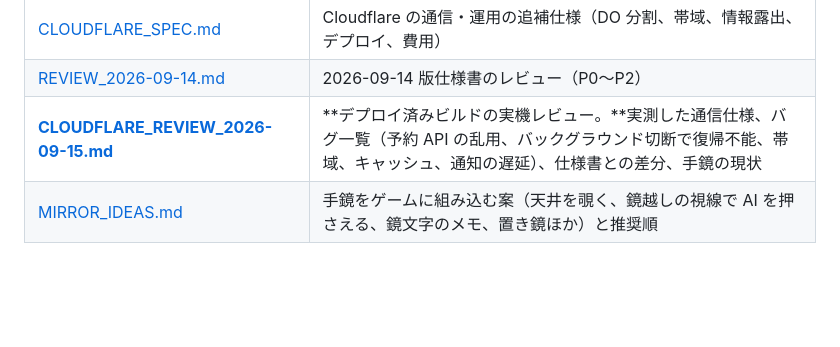
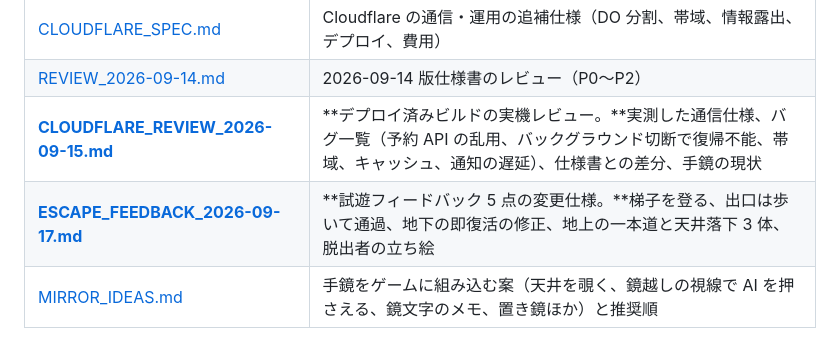
Before and after one commit to saint-chinu/majsoul-league, a Markdown page: doppel-tag/README.md, the part around the change. GitHub-like rendering; blank space fills up the shorter version.

```diff
--- a/doppel-tag/README.md
+++ b/doppel-tag/README.md
@@ -20,6 +20,7 @@
 | [CLOUDFLARE_SPEC.md](CLOUDFLARE_SPEC.md) | Cloudflare の通信・運用の追補仕様（DO 分割、帯域、情報露出、デプロイ、費用） |
 | [REVIEW_2026-09-14.md](REVIEW_2026-09-14.md) | 2026-09-14 版仕様書のレビュー（P0〜P2） |
 | **[CLOUDFLARE_REVIEW_2026-09-15.md](CLOUDFLARE_REVIEW_2026-09-15.md)** | **デプロイ済みビルドの実機レビュー。**実測した通信仕様、バグ一覧（予約 API の乱用、バックグラウンド切断で復帰不能、帯域、キャッシュ、通知の遅延）、仕様書との差分、手鏡の現状 |
+| **[ESCAPE_FEEDBACK_2026-09-17.md](ESCAPE_FEEDBACK_2026-09-17.md)** | **試遊フィードバック 5 点の変更仕様。**梯子を登る、出口は歩いて通過、地下の即復活の修正、地上の一本道と天井落下 3 体、脱出者の立ち絵 |
 | [MIRROR_IDEAS.md](MIRROR_IDEAS.md) | 手鏡をゲームに組み込む案（天井を覗く、鏡越しの視線で AI を押さえる、鏡文字のメモ、置き鏡ほか）と推奨順 |
 
 ## 結論だけ先に
```
Also changed, not shown: doppel-tag/ESCAPE_FEEDBACK_2026-09-17.md (added, +296 -0 lines).
